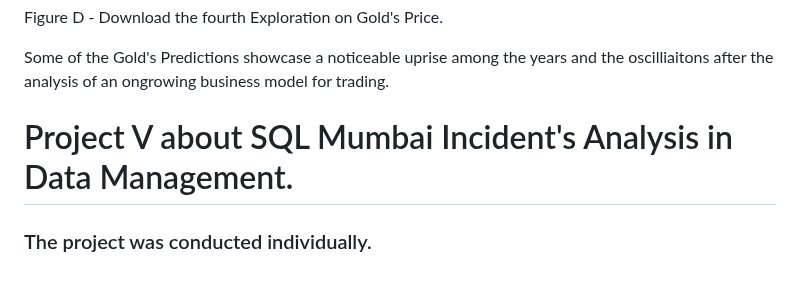
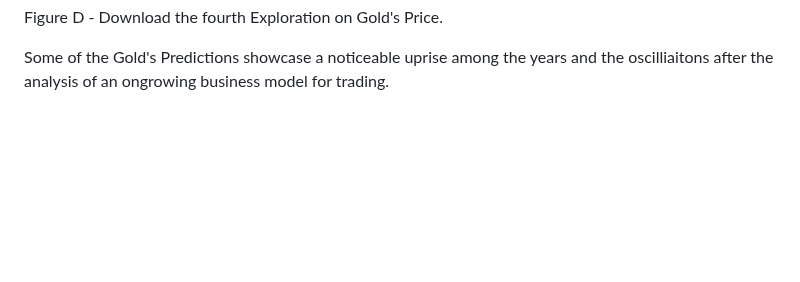
Before and after one commit to walterpaz12/data-analyst-walter-andres-paz-callizo, a Markdown page: README.md, the part around the change. Drawn GitHub-style; blank space fills up the shorter version.

```diff
--- a/README.md
+++ b/README.md
@@ -538,6 +538,3 @@ Figure D - Download the fourth Exploration on Gold's Price.
 
 
 Some of the Gold's Predictions showcase a noticeable uprise among the years and the oscilliaitons after the analysis of an ongrowing business model for trading.
-
-<H1>Project V about SQL Mumbai Incident's Analysis in Data Management.</H1>
-<H3>The project was conducted individually.</H3>
```
